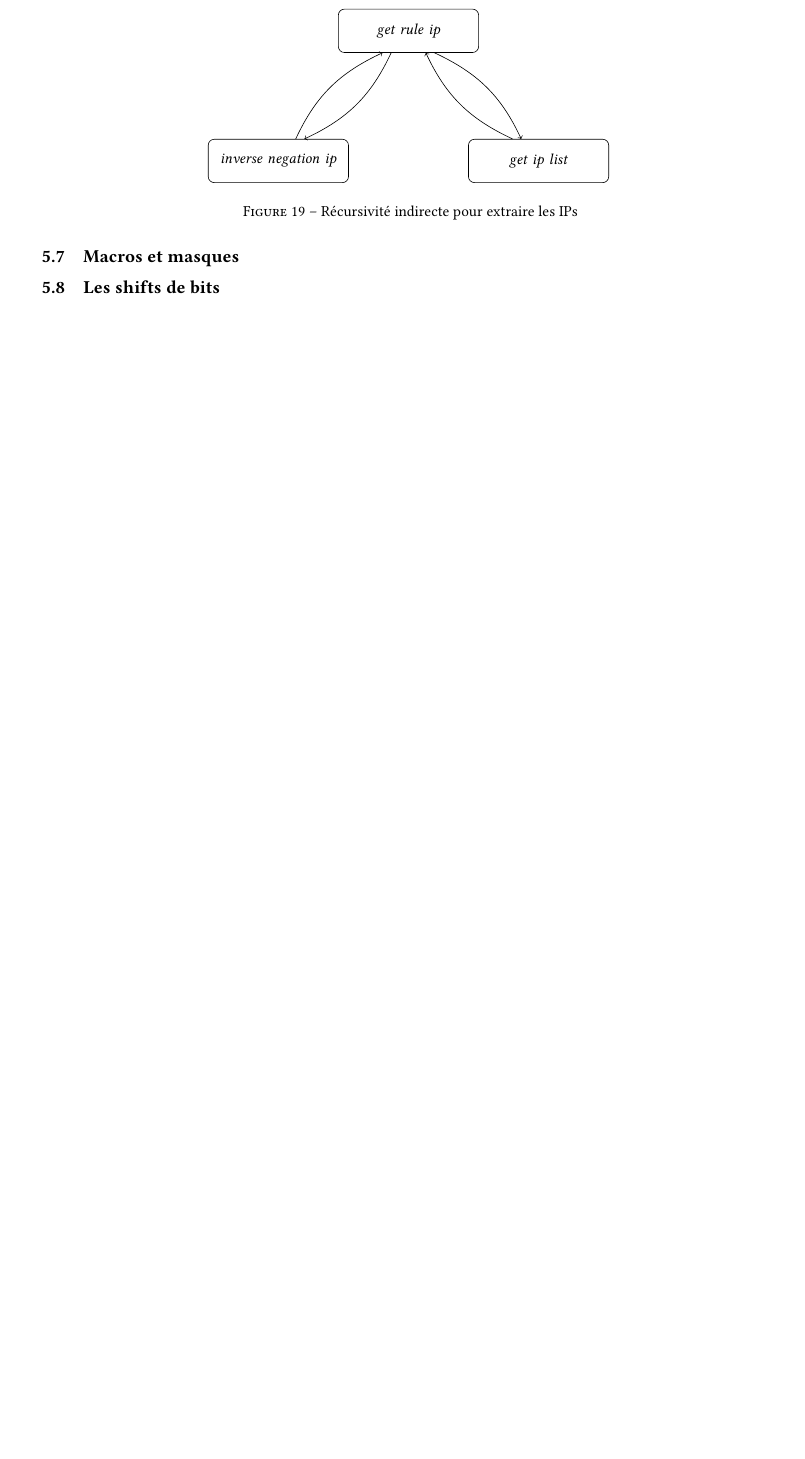
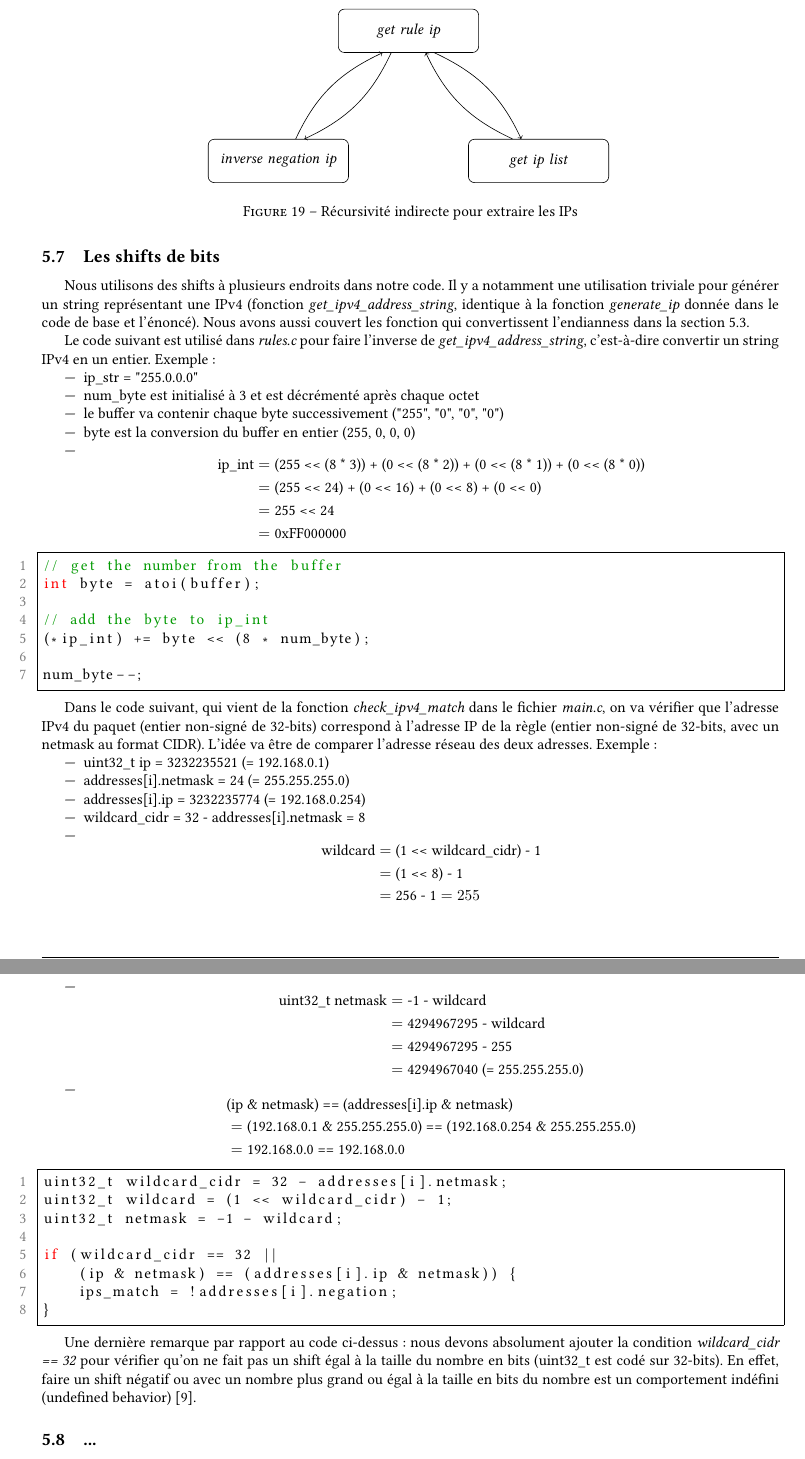
Before and after one commit to FlorianFichet/B2-IR209-IDS, a LaTeX document (project-report/project-report.tex): part of page 15 of 17 before the commit and two parts of pages 15 and 16 of 18 after it, the two joined at a grey line, cut so that both start at the same text, the shorter picture padded with empty space. Compiled offline with pdfLaTeX.

Commit message:
add report section "Les shifts de bits"

```diff
--- a/project-report/project-report.tex
+++ b/project-report/project-report.tex
@@ -818,17 +825,8 @@ Et donc pour simplifier l'implémentation, on appelle récursivement la fonction
 
     \end{tikzpicture}
     \caption{Récursivité indirecte pour extraire les IPs}
+    \label{fig:recursive}
 \end{figure}
-
-
-
-
-
-\subsection{Macros et masques}
-
-
-
-%% - expliquer les macros avec les masques
 
 
 
@@ -838,8 +836,71 @@ Et donc pour simplifier l'implémentation, on appelle récursivement la fonction
 
 
 
-%% - expliquer les endroits où j'ai utiliser un shift de bits (<<)
-%%   https://stackoverflow.com/questions/45432694/shifting-unsigned-int-more-than-the-size-of-it-undefined-or-not
+Nous utilisons des shifts à plusieurs endroits dans notre code. Il y a notamment une utilisation triviale pour générer un string représentant une IPv4 (fonction \textit{get\_ipv4\_address\_string}, identique à la fonction \textit{generate\_ip} donnée dans le code de base et l'énoncé). Nous avons aussi couvert les fonction qui convertissent l'endianness dans la section \ref{subsec:probendianness}.
+
+Le code suivant est utilisé dans \textit{rules.c} pour faire l'inverse de \textit{get\_ipv4\_address\_string}, c'est-à-dire convertir un string IPv4 en un entier. Exemple:
+\begin{itemize}
+    \item ip\_str = "255.0.0.0"
+    \item num\_byte est initialisé à 3 et est décrémenté après chaque octet
+    \item le buffer va contenir chaque byte successivement ("255", "0", "0", "0")
+    \item byte est la conversion du buffer en entier (255, 0, 0, 0)
+    \item \[\begin{aligned}
+        \text{ip\_int}
+        &= \text{(255 <{}< (8 * 3)) + (0 <{}< (8 * 2)) + (0 <{}< (8 * 1)) + (0 <{}< (8 * 0))} \\
+        &= \text{(255 <{}< 24) + (0 <{}< 16) + (0 <{}< 8) + (0 <{}< 0)} \\
+        &= \text{255 <{}< 24} \\
+        &= \text{0xFF000000} \\
+    \end{aligned}\]
+\end{itemize}
+
+\begin{lstlisting}[style=CStyle]
+// get the number from the buffer
+int byte = atoi(buffer);
+
+// add the byte to ip_int
+(*ip_int) += byte << (8 * num_byte);
+
+num_byte--;
+\end{lstlisting}
+
+Dans le code suivant, qui vient de la fonction \textit{check\_ipv4\_match} dans le fichier \textit{main.c}, on va vérifier que l'adresse IPv4 du paquet (entier non-signé de 32-bits) correspond à l'adresse IP de la règle (entier non-signé de 32-bits, avec un netmask au format CIDR). L'idée va être de comparer l'adresse réseau des deux adresses. Exemple:
+\begin{itemize}
+    \item uint32\_t ip = 3232235521 (= 192.168.0.1)
+    \item addresses[i].netmask = 24 (= 255.255.255.0)
+    \item addresses[i].ip = 3232235774 (= 192.168.0.254)
+    \item wildcard\_cidr = 32 - addresses[i].netmask = 8
+    \item \[\begin{aligned}
+        \text{wildcard}
+        &= \text{(1 <{}< wildcard\_cidr) - 1} \\
+        &= \text{(1 <{}< 8) - 1} \\
+        &= \text{256 - 1} = 255 \\
+    \end{aligned}\]
+    \item \[\begin{aligned}
+        \text{uint32\_t netmask}
+        &= \text{-1 - wildcard} \\
+        &= \text{4294967295 - wildcard} \\
+        &= \text{4294967295 - 255} \\
+        &= \text{4294967040 (= 255.255.255.0)} \\
+    \end{aligned}\]
+    \item \[\begin{aligned}
+        &\text{(ip \& netmask) == (addresses[i].ip \& netmask)} \\
+        &= \text{(192.168.0.1 \& 255.255.255.0) == (192.168.0.254 \& 255.255.255.0)} \\
+        &= \text{192.168.0.0 == 192.168.0.0} \\
+    \end{aligned}\]
+\end{itemize}
+
+\begin{lstlisting}[style=CStyle]
+uint32_t wildcard_cidr = 32 - addresses[i].netmask;
+uint32_t wildcard = (1 << wildcard_cidr) - 1;
+uint32_t netmask = -1 - wildcard;
+
+if (wildcard_cidr == 32 ||
+    (ip & netmask) == (addresses[i].ip & netmask)) {
+    ips_match = !addresses[i].negation;
+}
+\end{lstlisting}
+
+Une dernière remarque par rapport au code ci-dessus: nous devons absolument ajouter la condition \textit{wildcard\_cidr == 32} pour vérifier qu'on ne fait pas un shift égal à la taille du nombre en bits (uint32\_t est codé sur 32-bits). En effet, faire un shift négatif ou avec un nombre plus grand ou égal à la taille en bits du nombre est un comportement indéfini (undefined behavior) \cite{9}.
 
 
 
```
Also changed, not shown: project-report/project-report.pdf, project-report/project-report.tex (31 more changed lines).
